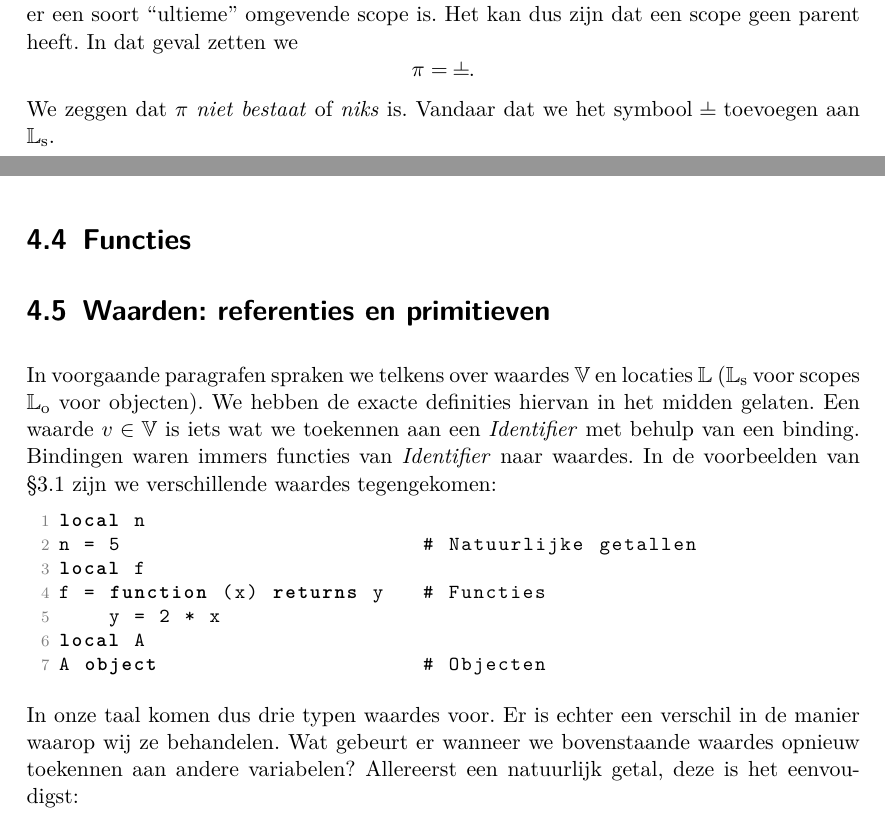
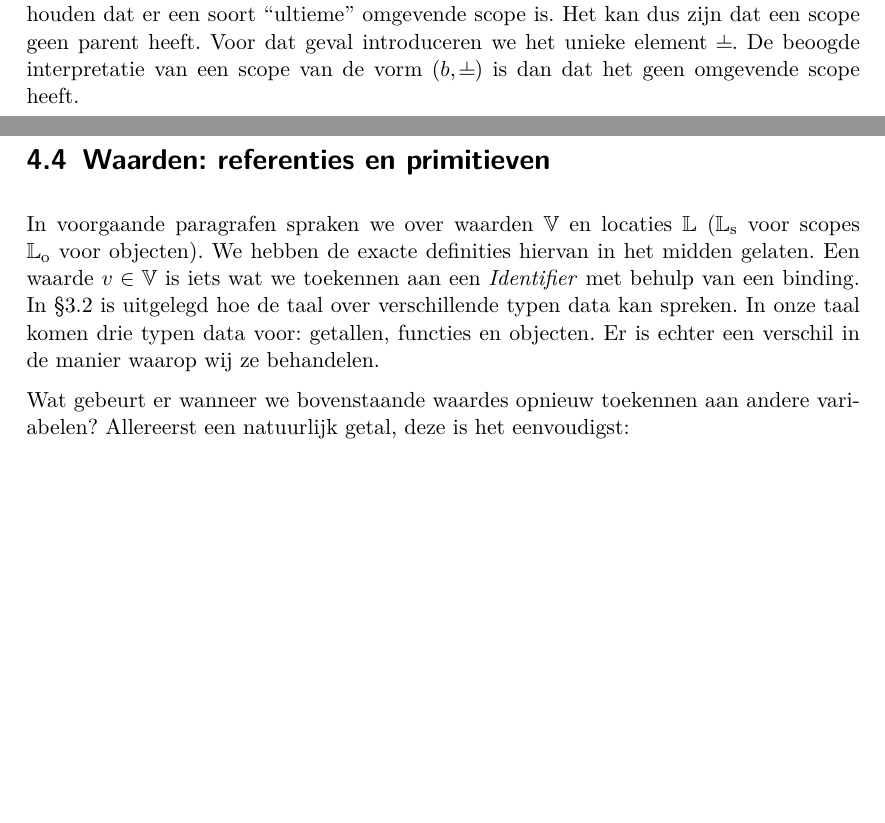
Before and after one commit to timjs/Werkstuk-Prototypes, a LaTeX book (werkstuk.tex, which reads semantisch-model.chapter.tex): two parts of pages 18 and 19 of 27, joined at a grey line, cut so that both start at the same text, the shorter picture padded with empty space. Compiled offline with pdfLaTeX.

Commit message:
Beginnetje [Semantisch Model]

```diff
--- a/semantisch-model.chapter.tex
+++ b/semantisch-model.chapter.tex
@@ -88,13 +53,11 @@ Stel dat we geen verwijzing in de scope opslaan maar een kopie van de omgevende
 
 Een scope $s$ is dus een element uit de verzameling
+%
 \begin{equation*}
   \SS \DEF \BB \times (\LLs \cup \{\nil\}).
 \end{equation*}
-Hierbij zijn $\BB$ de bindingen zoals besproken in §\ref{sec:bindingen}. $\LLs$ zijn locaties van scopes. Op het begrip locatie komen wij nog terug in §\ref{sec:locaties}. We moeten er wel rekening mee houden dat er een soort ``ultieme'' omgevende scope is. Het kan dus zijn dat een scope geen parent heeft. In dat geval zetten we
-\begin{equation*}
-  \pi = \nil.
-\end{equation*}
-We zeggen dat $\pi$ \emph{niet bestaat} of \emph{niks} is. Vandaar dat we het symbool $\nil$ toevoegen aan $\LLs$.
+%
+Hierbij zijn $\BB$ de bindinggroepen zoals besproken in §\ref{sec:bindingen}. $\LLs$ zijn locaties van scopes. Op het begrip ``locatie'' komen wij nog terug in §\ref{sec:locaties}. We moeten er wel rekening mee houden dat er een soort ``ultieme'' omgevende scope is. Het kan dus zijn dat een scope geen parent heeft. Voor dat geval introduceren we het unieke element $\nil$. De beoogde interpretatie van een scope van de vorm $(b, \nil)$ is dan dat het geen omgevende scope heeft.
 
 \section{Objecten en prototype overerving}
 
@@ -106,20 +71,12 @@ Hierbij zijn $\BB$ weer de bindingen uit §\ref{sec:bindingen} en $\LLo$ zijn lo
 
-\section{Functies}
+Hoewel het semantische model voor objecten en hun prototypen vrijwel identiek is aan het semantische model voor scopes, hebben ze een andere betekenis. Om deze gelijkheid te benadrukken gebruiken we voor beide modellen een aantal zelfde letters, en om de ongelijkheid te benadrukken subscripten we de locatie verzamelingen ($\LLo$ en $\LLs$).
 
 \section{Waarden: referenties en primitieven}
 \label{sec:waarden}
 
-In voorgaande paragrafen spraken we telkens over waardes $\VV$ en locaties $\LL$ ($\LLs$ voor scopes $\LLo$ voor objecten). We hebben de exacte definities hiervan in het midden gelaten. Een waarde $v\in\VV$ is iets wat we toekennen aan een \Id\ met behulp van een binding. Bindingen waren immers functies van \Id\ naar waardes. In de voorbeelden van §\ref{sec:voorbeelden} zijn we verschillende waardes tegengekomen:
-\begin{lstlisting}
-local n
-n = 5                        # Natuurlijke getallen
-local f
-f = function (x) returns y   # Functies
-    y = 2 * x
-local A
-A object                     # Objecten
-\end{lstlisting}
-In onze taal komen dus drie typen waardes voor. Er is echter een verschil in de manier waarop wij ze behandelen. Wat gebeurt er wanneer we bovenstaande waardes opnieuw toekennen aan andere variabelen? Allereerst een natuurlijk getal, deze is het eenvoudigst:
+In voorgaande paragrafen spraken we over waarden $\VV$ en locaties $\LL$ ($\LLs$ voor scopes $\LLo$ voor objecten). We hebben de exacte definities hiervan in het midden gelaten. Een waarde $v \in \VV$ is iets wat we toekennen aan een \Id\ met behulp van een binding. In §\ref{subsec:taal-types} is uitgelegd hoe de taal over verschillende typen data kan spreken. In onze taal komen drie typen data voor: getallen, functies en objecten. Er is echter een verschil in de manier waarop wij ze behandelen.
+
+Wat gebeurt er wanneer we bovenstaande waardes opnieuw toekennen aan andere variabelen? Allereerst een natuurlijk getal, deze is het eenvoudigst:
 \begin{lstlisting}
 local m
 m = n
```
Also changed, not shown: taal-en-syntax.chapter.tex (+2 -0 lines), werkstuk.pdf, semantisch-model.chapter.tex (66 more changed lines).
